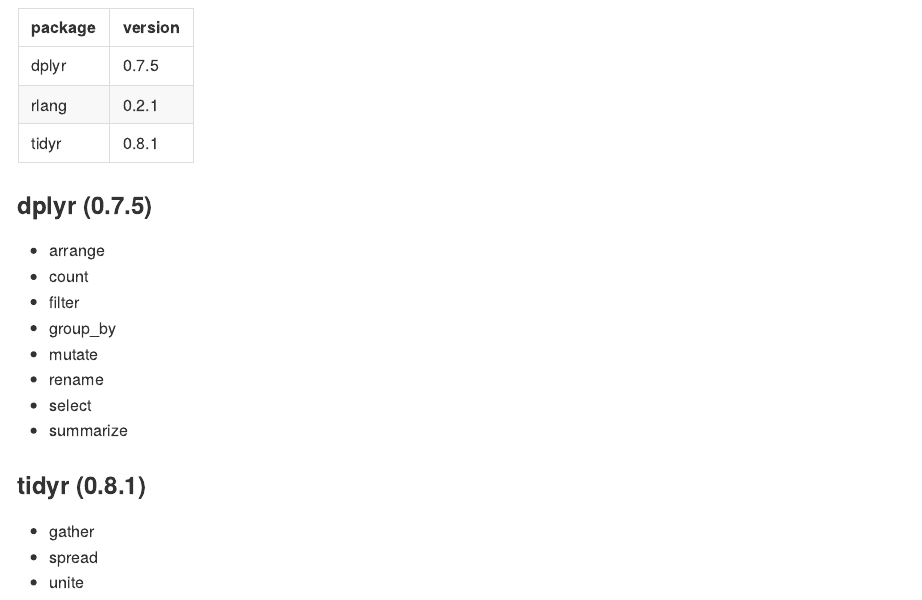
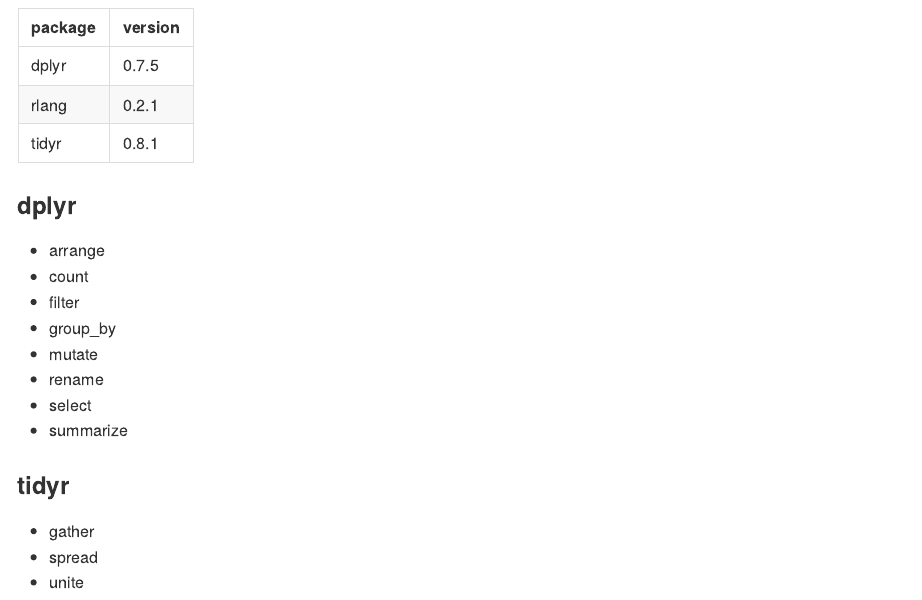
Before and after one commit to yonicd/bplyr, an R Markdown document (README.Rmd): the page in a window 1100 px wide, from 710 px down. The pictures show the output file README.md that the author committed with the source, drawn offline in the style of GitHub; badge pictures from the web are left out.

Commit message:
update readme [skip ci]

````diff
--- a/README.Rmd
+++ b/README.Rmd
@@ -46,7 +46,7 @@ data.frame(package = c('rlang','dplyr','tidyr'),
   knitr::kable()
 ```
 
-### dplyr (0.7.5)
+### dplyr
 
   - arrange
   - count
@@ -57,7 +57,7 @@ data.frame(package = c('rlang','dplyr','tidyr'),
   - select
   - summarize
 
-### tidyr (0.8.1)
+### tidyr
 
   - gather
   - spread
````
Also changed, not shown: README.md.
